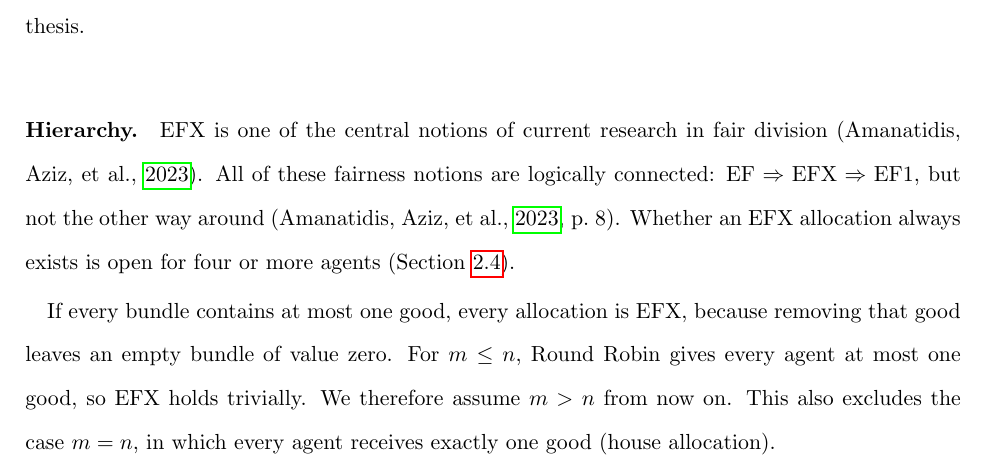
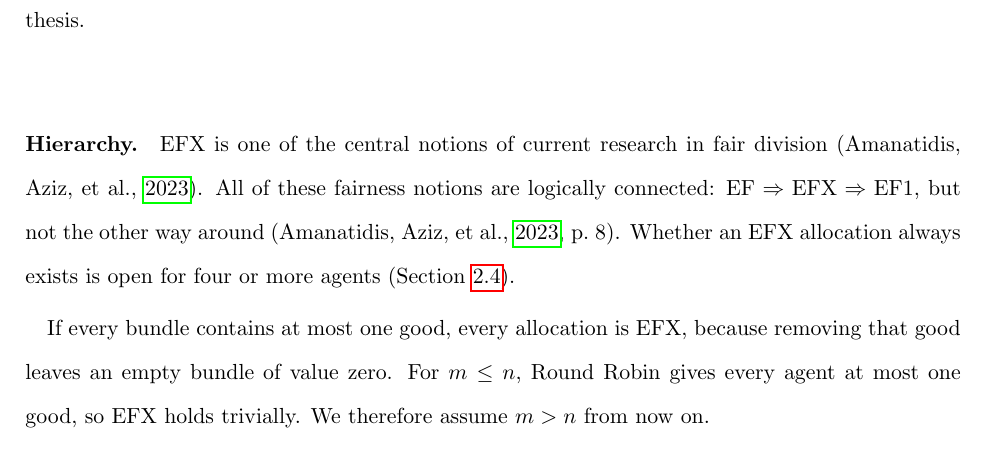
Before and after one commit to francisco-waggershauser/Bachelor_Thesis, a LaTeX thesis (main.tex, which reads chapters/02_background.tex): part of page 13 of 31, cut so that both start at the same text. Compiled offline with pdfLaTeX.

Commit message:
Updates from Overleaf

```diff
--- a/chapters/02_background.tex
+++ b/chapters/02_background.tex
@@ -50,7 +50,7 @@ In this case, agent $i$ may still envy agent $j$, but the envy disappears after
 \paragraph{Hierarchy.}
 EFX is one of the central notions of current research in fair division \parencite{amanatidis2023survey}. All of these fairness notions are logically connected: $\mathrm{EF}\Rightarrow\mathrm{EFX}\Rightarrow\mathrm{EF1}$, but not the other way around \parencite[p.~8]{amanatidis2023survey}. Whether an EFX allocation always exists is open for four or more agents (Section~\ref{sec:existence}).
 
-If every bundle contains at most one good, every allocation is EFX, because removing that good leaves an empty bundle of value zero. For $m\leq n$, Round Robin gives every agent at most one good, so EFX holds trivially. We therefore assume $m>n$ from now on. This also excludes the case $m=n$, in which every agent receives exactly one good (house allocation). % TODO: source for the term house allocation, or drop it
+If every bundle contains at most one good, every allocation is EFX, because removing that good leaves an empty bundle of value zero. For $m\leq n$, Round Robin gives every agent at most one good, so EFX holds trivially. We therefore assume $m>n$ from now on.
 
 \paragraph{$\alpha$-EFX and our target quantity.}
 Since the existence of exact EFX allocations is open in general, a second line of research relaxes EFX by a multiplicative factor: an agent only has to receive a fixed share $\alpha$ of the value that EFX would guarantee. Following \textcite[Def.~8]{amanatidis2023survey}, an allocation $A$ is \textit{$\alpha$-EFX} for $\alpha\in(0,1]$ if
```
